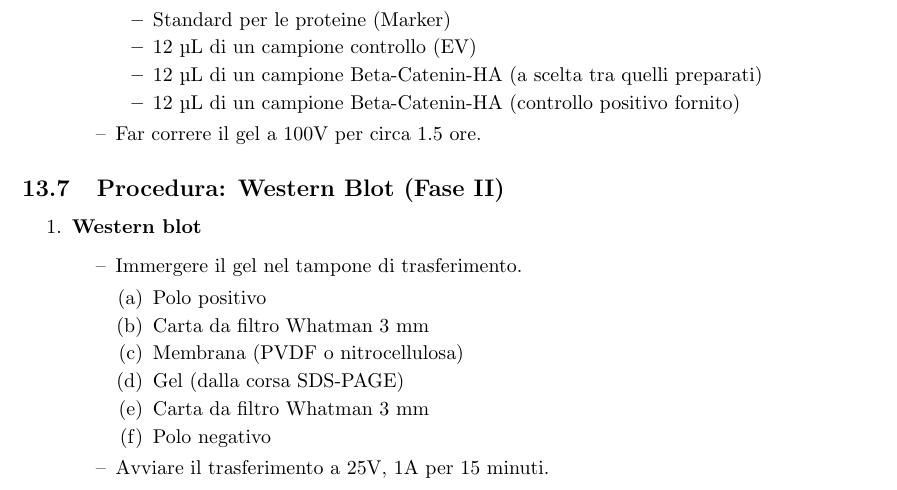
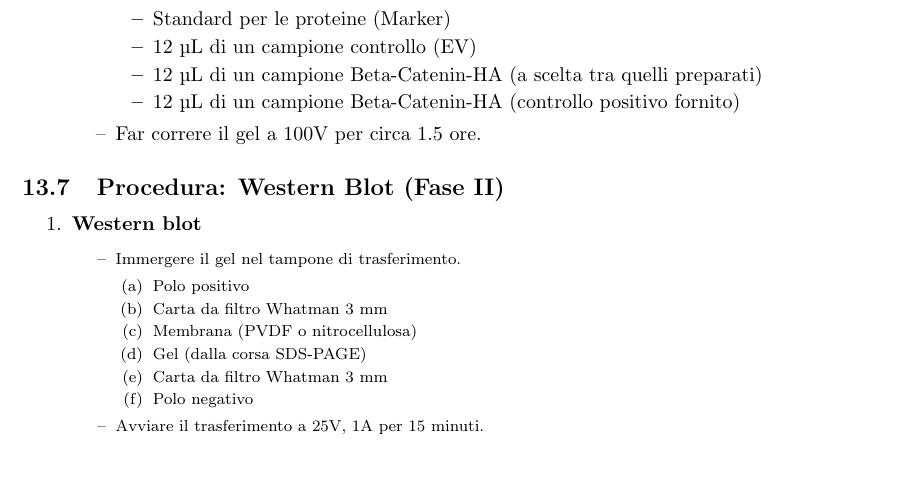
Before and after one commit to SketchyLogic/RelazioniEsperienzeRepository, a LaTeX document (main.tex, which reads chapters/13.Elettroforesi SDS-PAGE e Western Blot.tex): part of page 37 of 39, cut so that both start at the same text, the shorter picture padded with empty space. Compiled offline with pdfLaTeX.

Commit message:
feat: WB SDS-PAGE

```diff
--- a/chapters/13.Elettroforesi SDS-PAGE e Western Blot.tex
+++ b/chapters/13.Elettroforesi SDS-PAGE e Western Blot.tex
@@ -182,7 +182,7 @@ L’esperimento si articola in tre fasi principali, ciascuna con un ruolo specif
 
 \subsection{Procedura: Western Blot (Fase II)}
 \begin{enumerate}
-\item \textbf{Western blot}
+\item \textbf{Western blot}\footnotesize
     \begin{itemize}
       \item Immergere il gel nel tampone di trasferimento.
       \begin{enumerate}
```
Also changed, not shown: main.pdf, 3 other files.
